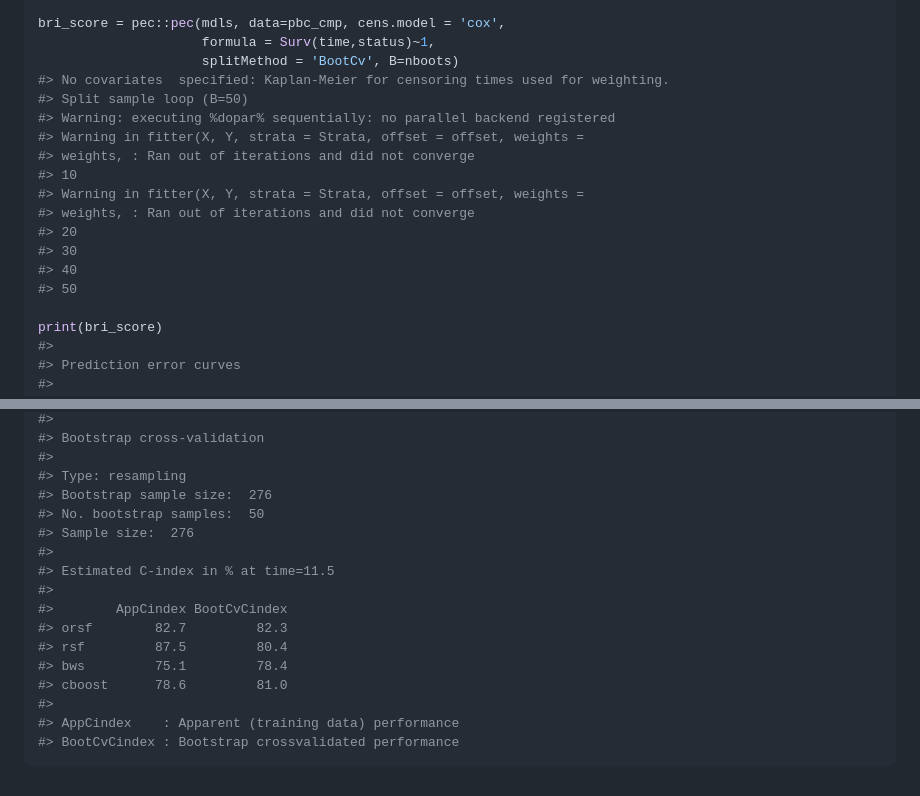
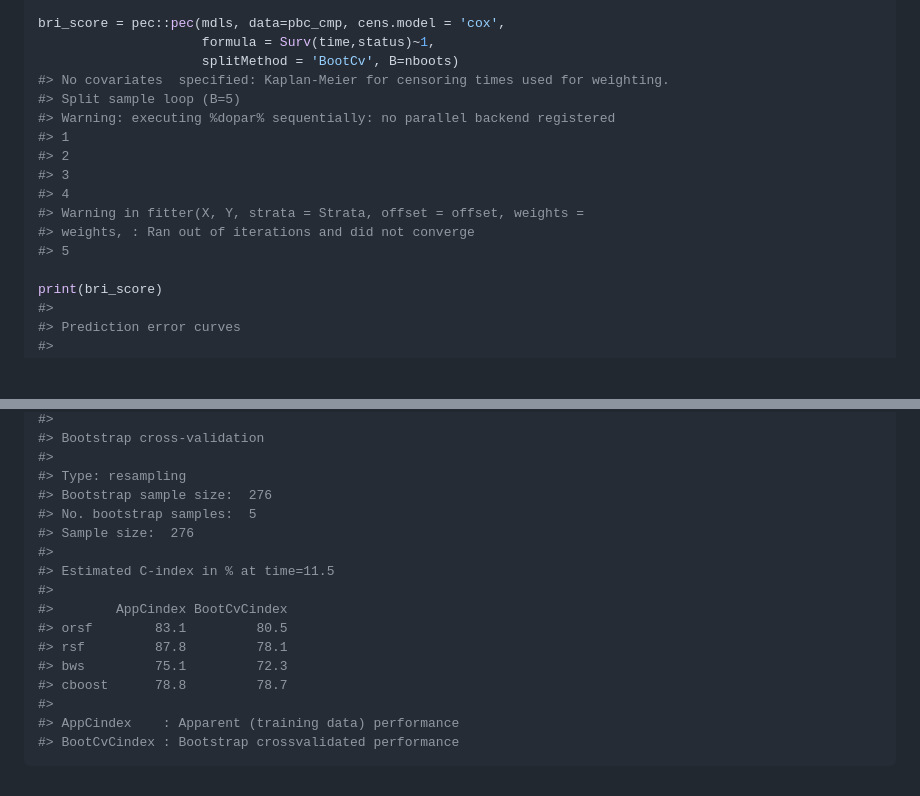
Before and after one commit to bcjaeger/obliqueRSF, a Markdown page: README.md, 2 parts joined by grey strips. Drawn GitHub-style; blank space fills up the shorter version.

```diff
--- a/README.md
+++ b/README.md
@@ -125,17 +120,15 @@ bri_score = pec::pec(mdls, data=pbc_cmp, cens.model = 'cox',
                      formula = Surv(time,status)~1,
                      splitMethod = 'BootCv', B=nboots)
 #> No covariates  specified: Kaplan-Meier for censoring times used for weighting.
-#> Split sample loop (B=50)
+#> Split sample loop (B=5)
 #> Warning: executing %dopar% sequentially: no parallel backend registered
+#> 1
+#> 2
+#> 3
+#> 4
 #> Warning in fitter(X, Y, strata = Strata, offset = offset, weights =
 #> weights, : Ran out of iterations and did not converge
-#> 10
-#> Warning in fitter(X, Y, strata = Strata, offset = offset, weights =
-#> weights, : Ran out of iterations and did not converge
-#> 20
-#> 30
-#> 40
-#> 50
+#> 5
 
 print(bri_score)
 #>
@@ -222,16 +211,16 @@ print(cnc_index)
 #>
 #> Type: resampling
 #> Bootstrap sample size:  276
-#> No. bootstrap samples:  50
+#> No. bootstrap samples:  5
 #> Sample size:  276
 #>
 #> Estimated C-index in % at time=11.5
 #>
 #>        AppCindex BootCvCindex
-#> orsf        82.7         82.3
-#> rsf         87.5         80.4
-#> bws         75.1         78.4
-#> cboost      78.6         81.0
+#> orsf        83.1         80.5
+#> rsf         87.8         78.1
+#> bws         75.1         72.3
+#> cboost      78.8         78.7
 #>
 #> AppCindex    : Apparent (training data) performance
 #> BootCvCindex : Bootstrap crossvalidated performance
```
Also changed, not shown: other parts of README.md (+41 -50 lines), README-unnamed-chunk-2-1.png (added), README-unnamed-chunk-3-1.png (added), README-unnamed-chunk-4-1.png (added), 7 other files.
